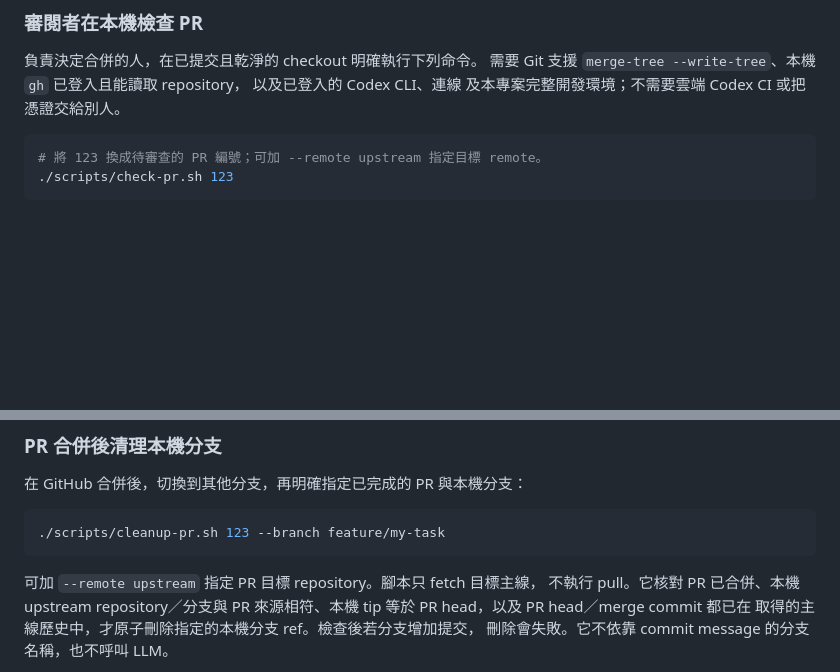
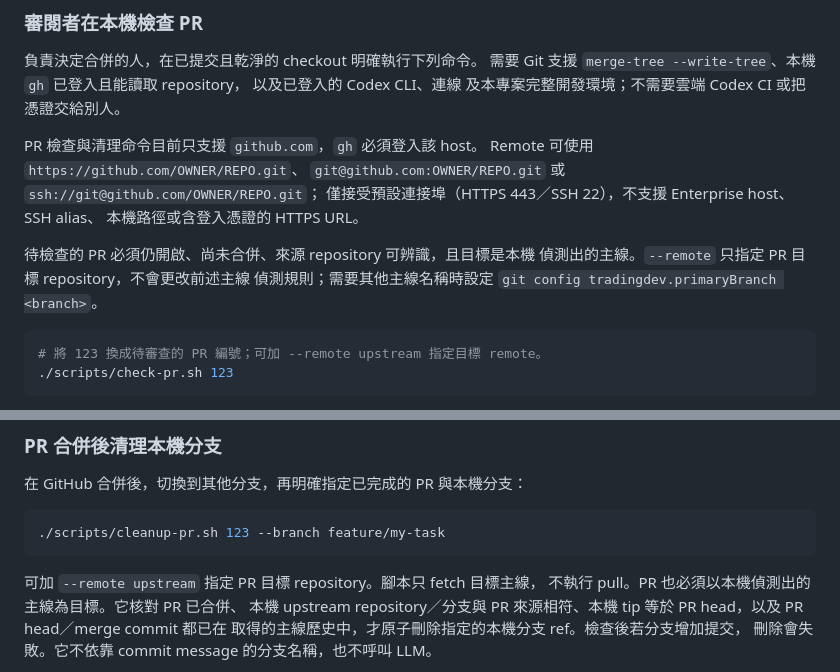
Before and after one commit to Kuan-Lun/tradingdev, a Markdown page: README.md, 2 parts joined by grey strips. GitHub-like rendering; blank space fills up the shorter version.

Commit message:
docs: clarify PR remote support and eligibility

````diff
--- a/README.md
+++ b/README.md
@@ -186,6 +186,16 @@ Commit hook 驗證暫存內容的獨立 snapshot，包含 task branch 合併與
 以及已登入的 Codex CLI、連線
 及本專案完整開發環境；不需要雲端 Codex CI 或把憑證交給別人。
 
+PR 檢查與清理命令目前只支援 `github.com`，`gh` 必須登入該 host。
+Remote 可使用 `https://github.com/OWNER/REPO.git`、
+`git@github.com:OWNER/REPO.git` 或 `ssh://git@github.com/OWNER/REPO.git`；
+僅接受預設連接埠（HTTPS 443／SSH 22），不支援 Enterprise host、SSH alias、
+本機路徑或含登入憑證的 HTTPS URL。
+
+待檢查的 PR 必須仍開啟、尚未合併、來源 repository 可辨識，且目標是本機
+偵測出的主線。`--remote` 只指定 PR 目標 repository，不會更改前述主線
+偵測規則；需要其他主線名稱時設定 `git config tradingdev.primaryBranch <branch>`。
+
 ```bash
 # 將 123 換成待審查的 PR 編號；可加 --remote upstream 指定目標 remote。
 ./scripts/check-pr.sh 123
@@ -233,7 +243,8 @@ uv run --no-sync python scripts/git_gate.py full --base main
 ```
 
 可加 `--remote upstream` 指定 PR 目標 repository。腳本只 fetch 目標主線，
-不執行 pull。它核對 PR 已合併、本機 upstream repository／分支與 PR
+不執行 pull。PR 也必須以本機偵測出的主線為目標。它核對 PR 已合併、
+本機 upstream repository／分支與 PR
 來源相符、本機 tip 等於 PR head，以及 PR head／merge commit 都已在
 取得的主線歷史中，才原子刪除指定的本機分支 ref。檢查後若分支增加提交，
 刪除會失敗。它不依靠 commit message 的分支名稱，也不呼叫 LLM。
````
